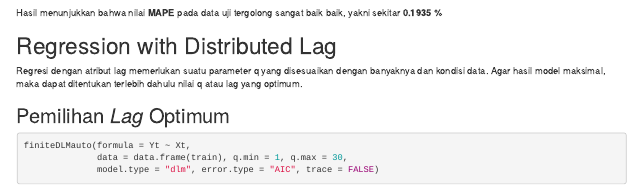
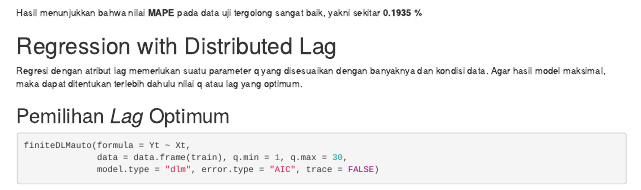
Before and after one commit to mareszzx/mpdw, an R Markdown document (Pertemuan 3/latihan 3.Rmd): the page in a window 1100 px wide, from 2390 px down. Rendered offline with R 4.5, knitr and Pandoc, with nearby package versions; some code elsewhere in the file could not run offline.

Commit message:
New Update

````diff
--- a/Pertemuan 3/latihan 3.Rmd
+++ b/Pertemuan 3/latihan 3.Rmd
@@ -105,8 +105,7 @@ fore.koyck
 GoF(model.koyck)
 ```
 
-Hasil menunjukkan bahwa nilai **MAPE** pada data uji tergolong sangat baik
-baik, yakni sekitar **0.1935 %**
+Hasil menunjukkan bahwa nilai **MAPE** pada data uji tergolong sangat baik, yakni sekitar **0.1935 %**
 
 # Regression with Distributed Lag
 
````
Also changed, not shown: Pertemuan 3/latihan-3.html.
